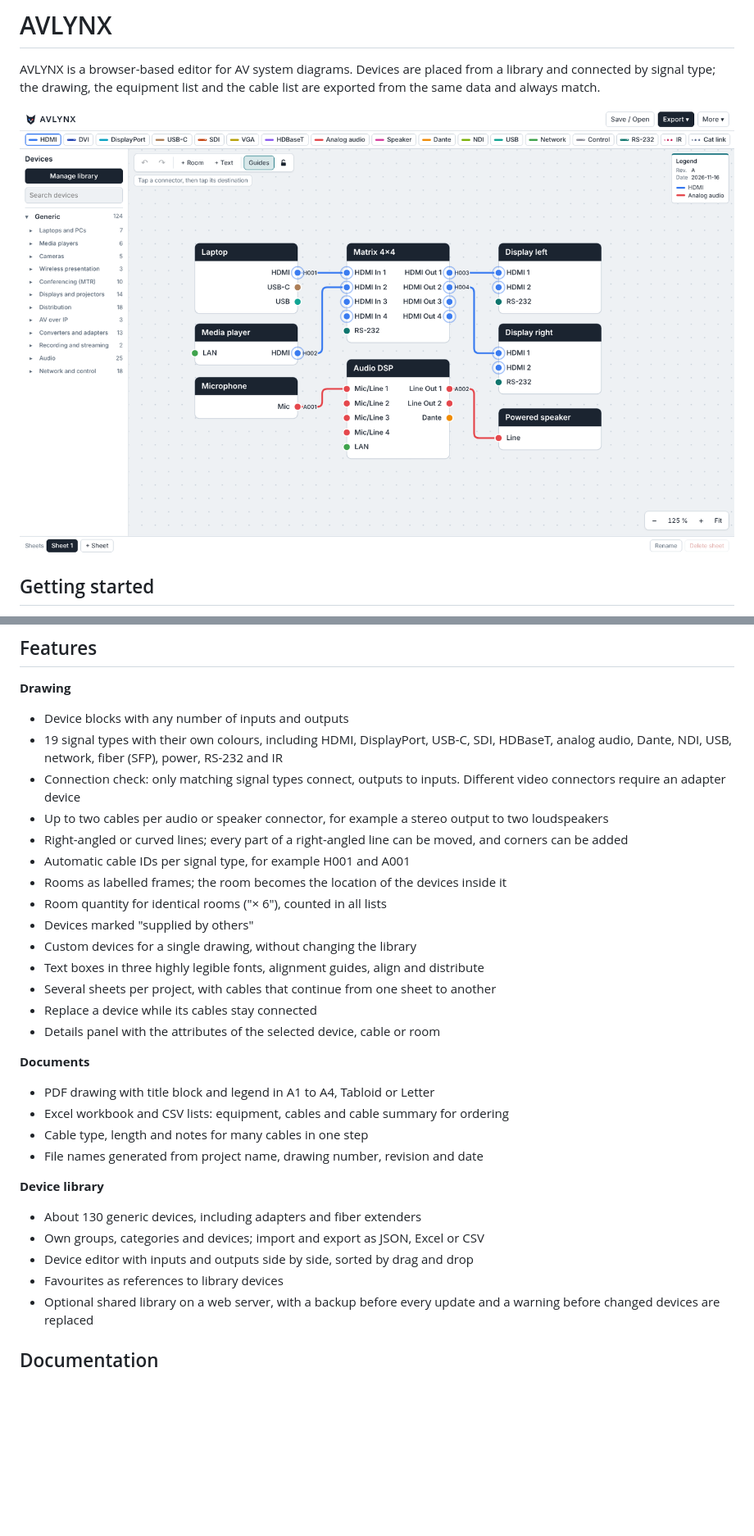
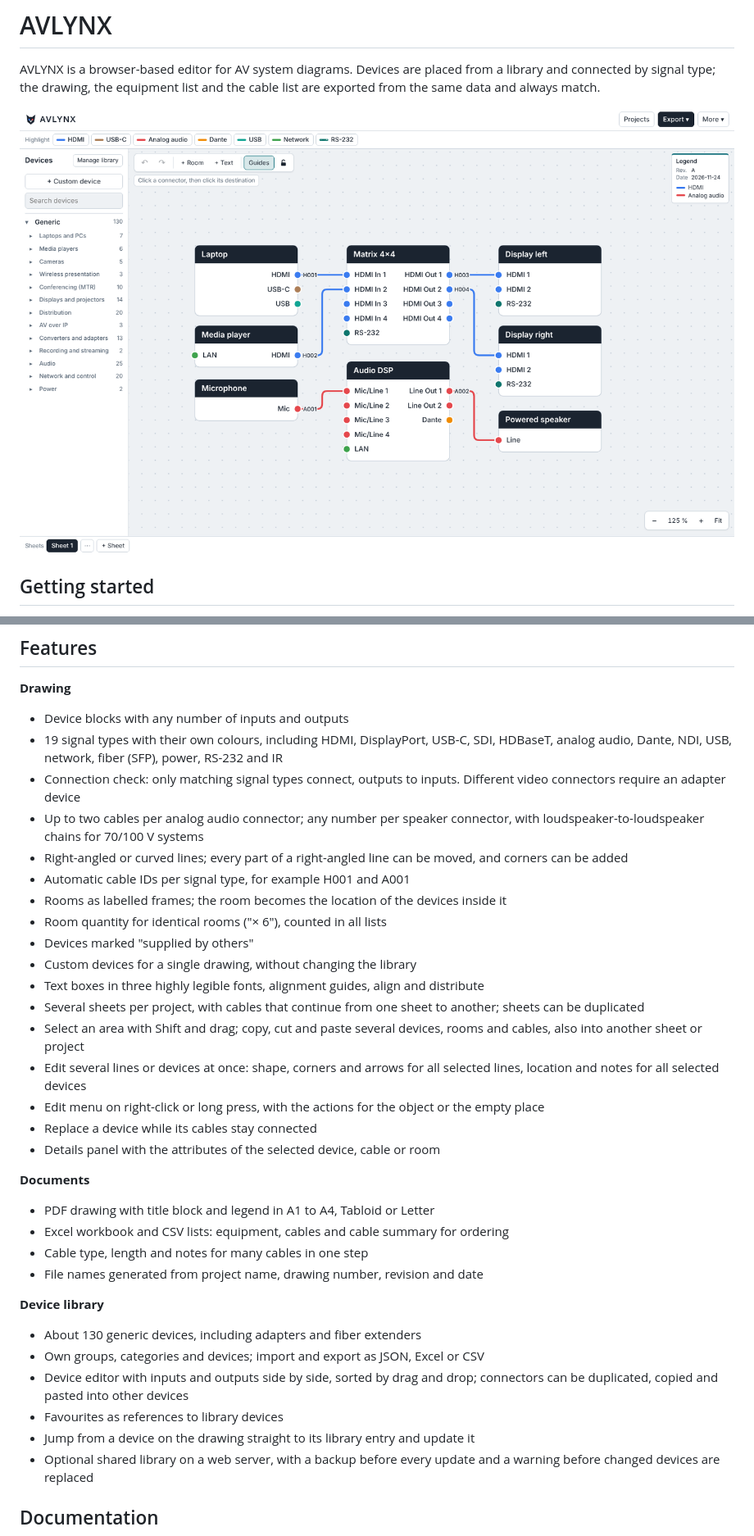
Before and after one commit to AVLYNXEU/avlynx, a Markdown page: README.md, 2 parts joined by grey strips. Shown at 82% size. Rendered like a GitHub page; pictures changed too: docs/screenshot.png; blank space fills up the shorter version.

```diff
--- a/README.md
+++ b/README.md
@@ -18,7 +18,7 @@ AVLYNX is a single HTML file. It requires no installation, no server and no acco
 - Device blocks with any number of inputs and outputs
 - 19 signal types with their own colours, including HDMI, DisplayPort, USB-C, SDI, HDBaseT, analog audio, Dante, NDI, USB, network, fiber (SFP), power, RS-232 and IR
 - Connection check: only matching signal types connect, outputs to inputs. Different video connectors require an adapter device
-- Up to two cables per audio or speaker connector, for example a stereo output to two loudspeakers
+- Up to two cables per analog audio connector; any number per speaker connector, with loudspeaker-to-loudspeaker chains for 70/100 V systems
 - Right-angled or curved lines; every part of a right-angled line can be moved, and corners can be added
 - Automatic cable IDs per signal type, for example H001 and A001
 - Rooms as labelled frames; the room becomes the location of the devices inside it
@@ -26,7 +26,10 @@ AVLYNX is a single HTML file. It requires no installation, no server and no acco
 - Devices marked "supplied by others"
 - Custom devices for a single drawing, without changing the library
 - Text boxes in three highly legible fonts, alignment guides, align and distribute
-- Several sheets per project, with cables that continue from one sheet to another
+- Several sheets per project, with cables that continue from one sheet to another; sheets can be duplicated
+- Select an area with Shift and drag; copy, cut and paste several devices, rooms and cables, also into another sheet or project
+- Edit several lines or devices at once: shape, corners and arrows for all selected lines, location and notes for all selected devices
+- Edit menu on right-click or long press, with the actions for the object or the empty place
 - Replace a device while its cables stay connected
 - Details panel with the attributes of the selected device, cable or room
 
@@ -39,8 +42,9 @@ AVLYNX is a single HTML file. It requires no installation, no server and no acco
 **Device library**
 - About 130 generic devices, including adapters and fiber extenders
 - Own groups, categories and devices; import and export as JSON, Excel or CSV
-- Device editor with inputs and outputs side by side, sorted by drag and drop
+- Device editor with inputs and outputs side by side, sorted by drag and drop; connectors can be duplicated, copied and pasted into other devices
 - Favourites as references to library devices
+- Jump from a device on the drawing straight to its library entry and update it
 - Optional shared library on a web server, with a backup before every update and a warning before changed devices are replaced
 
 ## Documentation
```
Also changed, not shown: CHANGELOG.md (+35 -0 lines), 4 other files.
